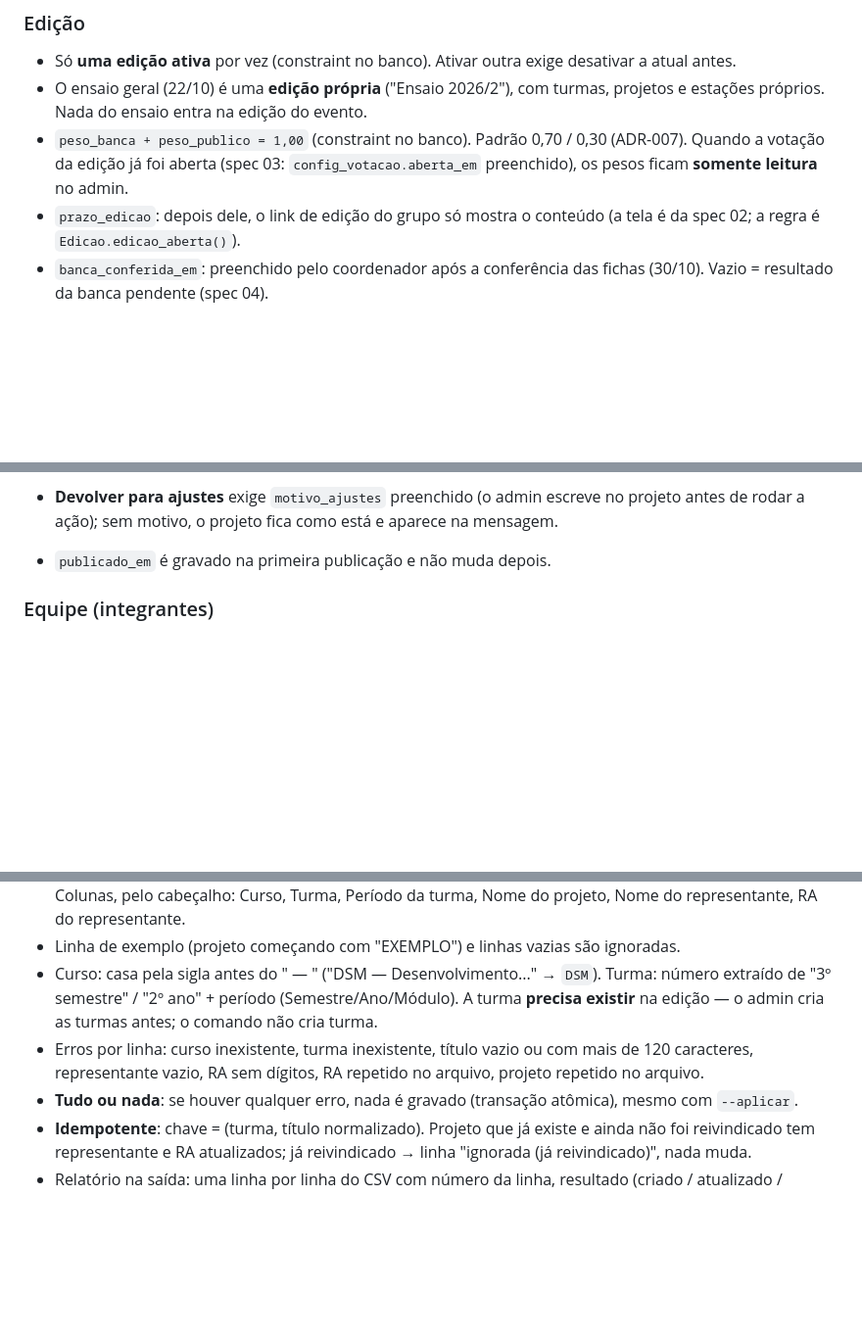
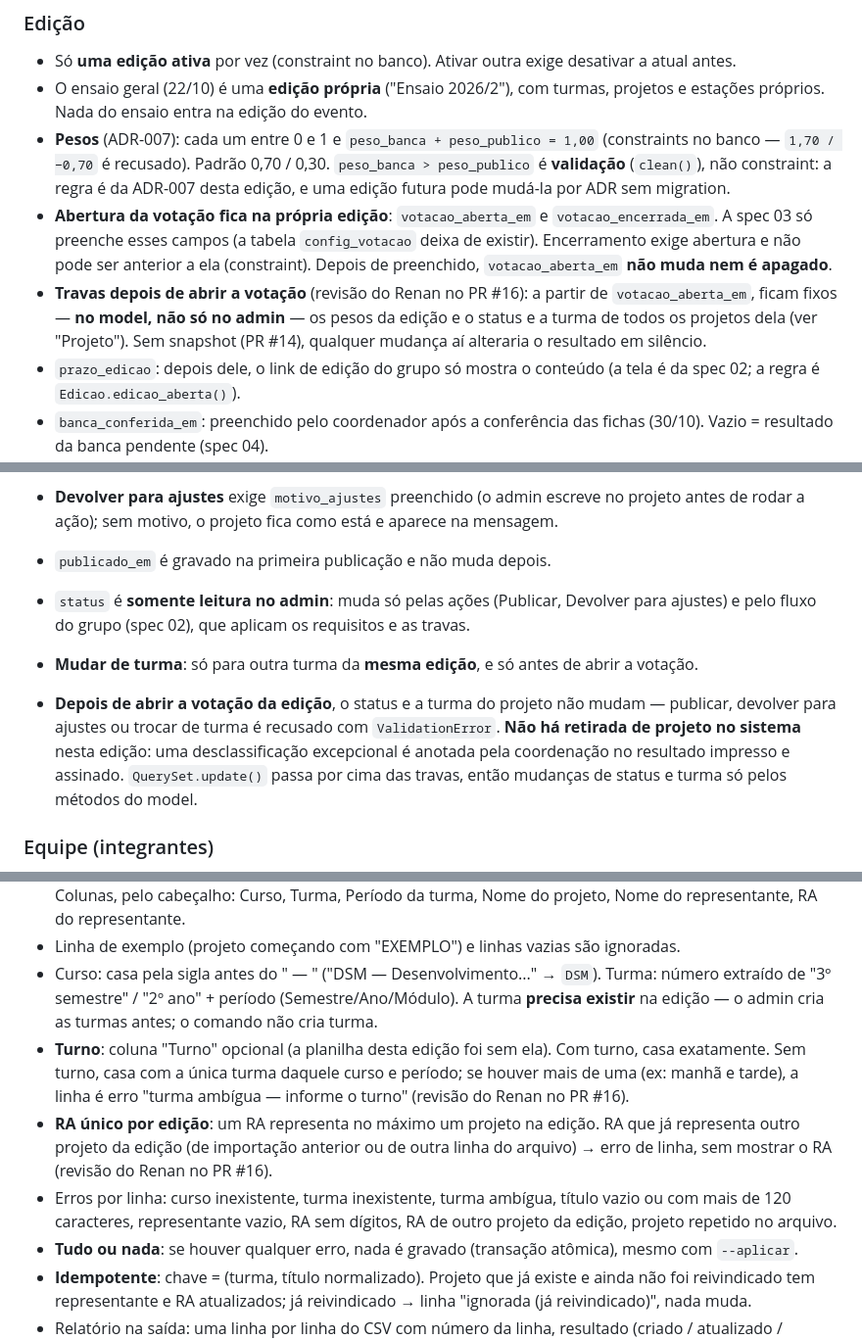
Before and after one commit to guilhermepama/vitrine-cps, a Markdown page: specs/01-cadastro.md, 3 parts joined by grey strips. Shown at 98% size. Rendered like a GitHub page; blank space fills up the shorter version.

Commit message:
cadastro: spec 01 incorpora a revisão do Renan (travas, turno, RA por edição)

```diff
--- a/specs/01-cadastro.md
+++ b/specs/01-cadastro.md
@@ -49,10 +49,21 @@ moderação dos projetos antes de irem para a vitrine. É a base que as specs
 - O ensaio geral (22/10) é uma **edição própria** ("Ensaio 2026/2"), com
   turmas, projetos e estações próprios. Nada do ensaio entra na edição do
   evento.
-- `peso_banca + peso_publico = 1,00` (constraint no banco). Padrão
-  0,70 / 0,30 (ADR-007). Quando a votação da edição já foi aberta (spec 03:
-  `config_votacao.aberta_em` preenchido), os pesos ficam **somente
-  leitura** no admin.
+- **Pesos** (ADR-007): cada um entre 0 e 1 e `peso_banca + peso_publico
+  = 1,00` (constraints no banco — `1,70 / −0,70` é recusado). Padrão
+  0,70 / 0,30. `peso_banca > peso_publico` é **validação** (`clean()`),
+  não constraint: a regra é da ADR-007 desta edição, e uma edição futura
+  pode mudá-la por ADR sem migration.
+- **Abertura da votação fica na própria edição**: `votacao_aberta_em` e
+  `votacao_encerrada_em`. A spec 03 só preenche esses campos (a tabela
+  `config_votacao` deixa de existir). Encerramento exige abertura e não
+  pode ser anterior a ela (constraint). Depois de preenchido,
+  `votacao_aberta_em` **não muda nem é apagado**.
+- **Travas depois de abrir a votação** (revisão do Renan no PR #16): a
+  partir de `votacao_aberta_em`, ficam fixos — **no model, não só no
+  admin** — os pesos da edição e o status e a turma de todos os projetos
+  dela (ver "Projeto"). Sem snapshot (PR #14), qualquer mudança aí
+  alteraria o resultado em silêncio.
 - `prazo_edicao`: depois dele, o link de edição do grupo só mostra o
   conteúdo (a tela é da spec 02; a regra é `Edicao.edicao_aberta()`).
 - `banca_conferida_em`: preenchido pelo coordenador após a conferência das
@@ -93,6 +106,18 @@ moderação dos projetos antes de irem para a vitrine. É a base que as specs
   escreve no projeto antes de rodar a ação); sem motivo, o projeto fica
   como está e aparece na mensagem.
 - `publicado_em` é gravado na primeira publicação e não muda depois.
+- `status` é **somente leitura no admin**: muda só pelas ações (Publicar,
+  Devolver para ajustes) e pelo fluxo do grupo (spec 02), que aplicam os
+  requisitos e as travas.
+- **Mudar de turma**: só para outra turma da **mesma edição**, e só antes
+  de abrir a votação.
+- **Depois de abrir a votação da edição**, o status e a turma do projeto
+  não mudam — publicar, devolver para ajustes ou trocar de turma é
+  recusado com `ValidationError`. **Não há retirada de projeto no sistema**
+  nesta edição: uma desclassificação excepcional é anotada pela
+  coordenação no resultado impresso e assinado. `QuerySet.update()` passa
+  por cima das travas, então mudanças de status e turma só pelos métodos
+  do model.
 
 ### Equipe (integrantes)
 - Lista estruturada: nome de exibição e papel opcional ("Front-end",
@@ -146,9 +171,18 @@ moderação dos projetos antes de irem para a vitrine. É a base que as specs
   `DSM`). Turma: número extraído de "3º semestre" / "2º ano" + período
   (Semestre/Ano/Módulo). A turma **precisa existir** na edição — o admin
   cria as turmas antes; o comando não cria turma.
-- Erros por linha: curso inexistente, turma inexistente, título vazio ou
-  com mais de 120 caracteres, representante vazio, RA sem dígitos, RA
-  repetido no arquivo, projeto repetido no arquivo.
+- **Turno**: coluna "Turno" opcional (a planilha desta edição foi sem
+  ela). Com turno, casa exatamente. Sem turno, casa com a única turma
+  daquele curso e período; se houver mais de uma (ex: manhã e tarde), a
+  linha é erro "turma ambígua — informe o turno" (revisão do Renan no
+  PR #16).
+- **RA único por edição**: um RA representa no máximo um projeto na
+  edição. RA que já representa outro projeto da edição (de importação
+  anterior ou de outra linha do arquivo) → erro de linha, sem mostrar o
+  RA (revisão do Renan no PR #16).
+- Erros por linha: curso inexistente, turma inexistente, turma ambígua,
+  título vazio ou com mais de 120 caracteres, representante vazio, RA sem
+  dígitos, RA de outro projeto da edição, projeto repetido no arquivo.
 - **Tudo ou nada**: se houver qualquer erro, nada é gravado (transação
   atômica), mesmo com `--aplicar`.
 - **Idempotente**: chave = (turma, título normalizado). Projeto que já
```
Also changed, not shown: other parts of specs/01-cadastro.md (+24 -5 lines).
